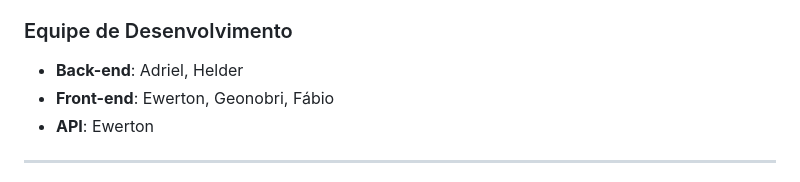
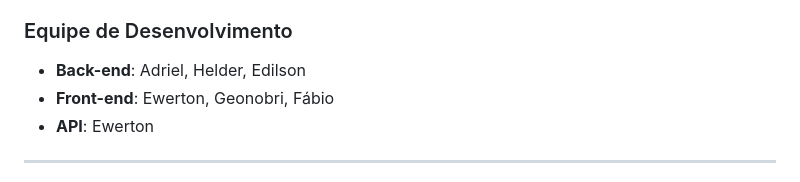
Before and after one commit to adriel-loopes/organizador, a Markdown page: README.md, the part around the change. Rendered like a GitHub page.

```diff
--- a/README.md
+++ b/README.md
@@ -10,7 +10,7 @@ Este projeto é um sistema de gerenciamento de tarefas e projetos, desenvolvido
 - **Python**:
 
 ### Equipe de Desenvolvimento
-- **Back-end**: Adriel, Helder
+- **Back-end**: Adriel, Helder, Edilson
 - **Front-end**: Ewerton, Geonobri, Fábio
 - **API**: Ewerton
 
```
